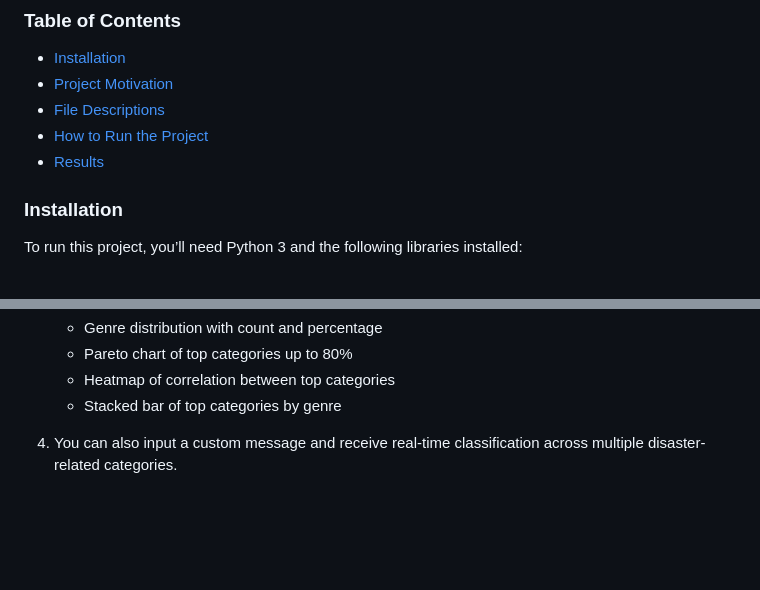
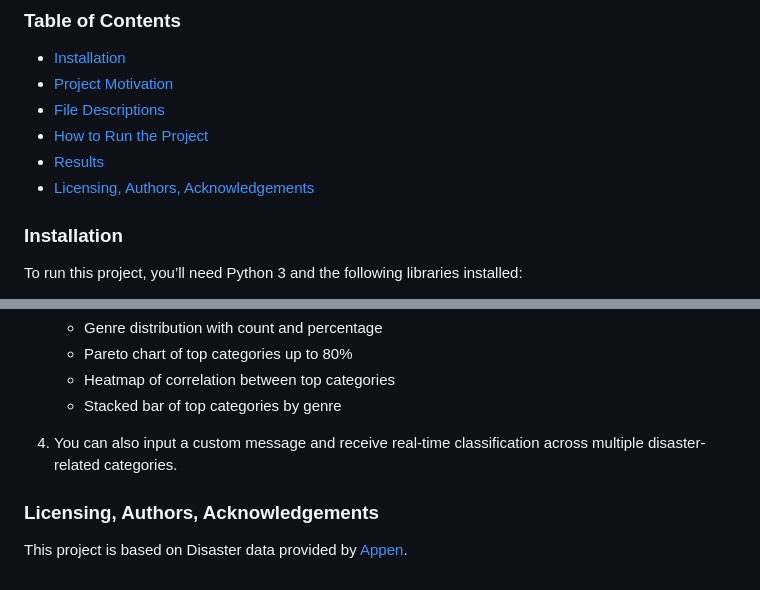
Before and after one commit to raissampcosta/Disaster_Response_Pipeline, a Markdown page: README.md, 2 parts joined by grey strips. Rendered like a GitHub page; blank space fills up the shorter version.

Commit message:
Adding Licensing, Authors and Acknowledgements to README.md

```diff
--- a/README.md
+++ b/README.md
@@ -7,6 +7,7 @@ This project is part of a disaster response pipeline that processes real message
 - [File Descriptions](#file-descriptions)
 - [How to Run the Project](#how-to-run-the-project)
 - [Results](#results)
+- [Licensing, Authors, Acknowledgements](#licensing-authors-acknowledgements)
 
 ### Installation
 To run this project, you’ll need Python 3 and the following libraries installed:
@@ -79,3 +80,6 @@ The data comes from real messages sent during disaster events and can help emerg
     - Stacked bar of top categories by genre
 
 4. You can also input a custom message and receive real-time classification across multiple disaster-related categories.
+
+### Licensing, Authors, Acknowledgements
+This project is based on Disaster data provided by [Appen](https://www.appen.com/).
```
